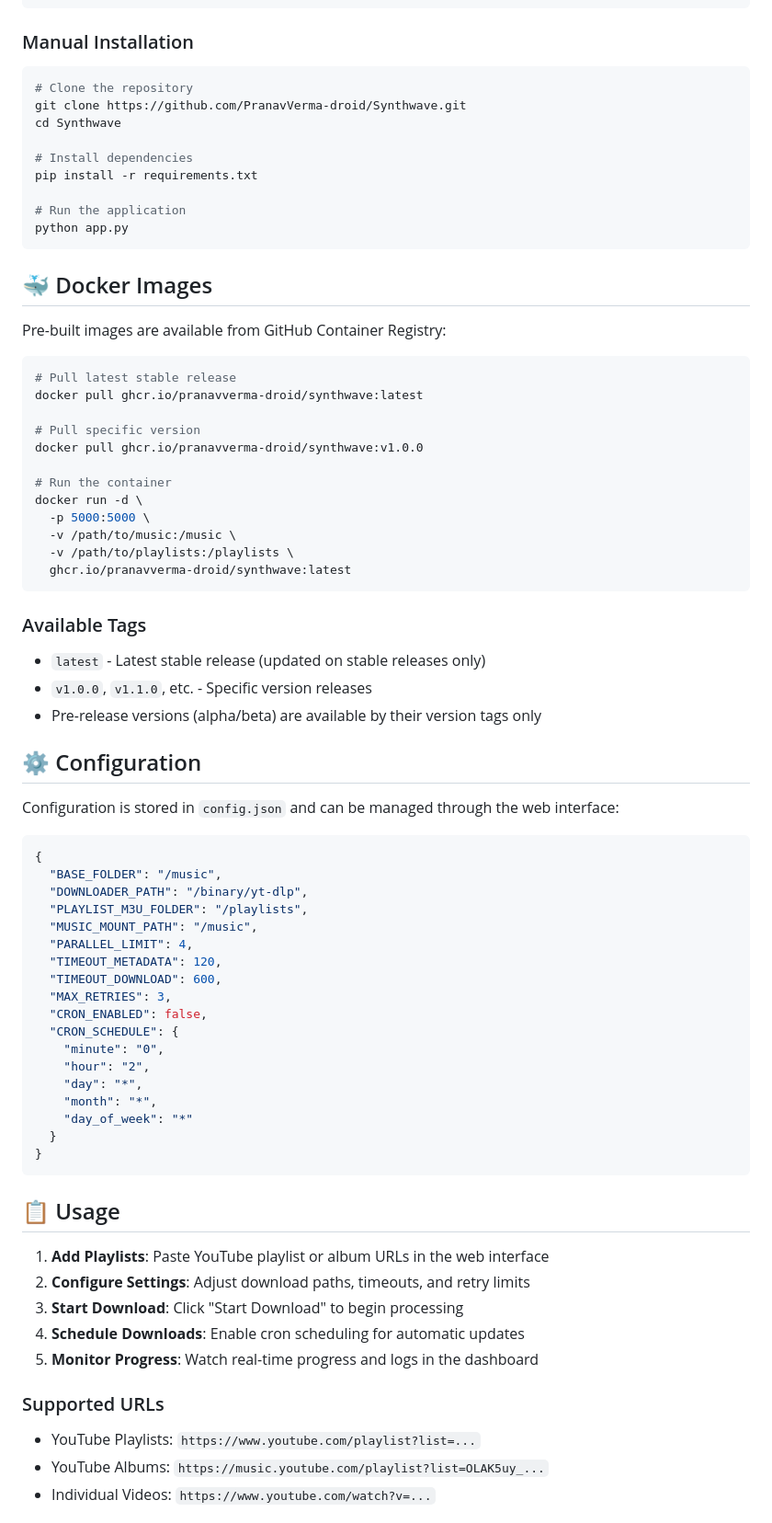
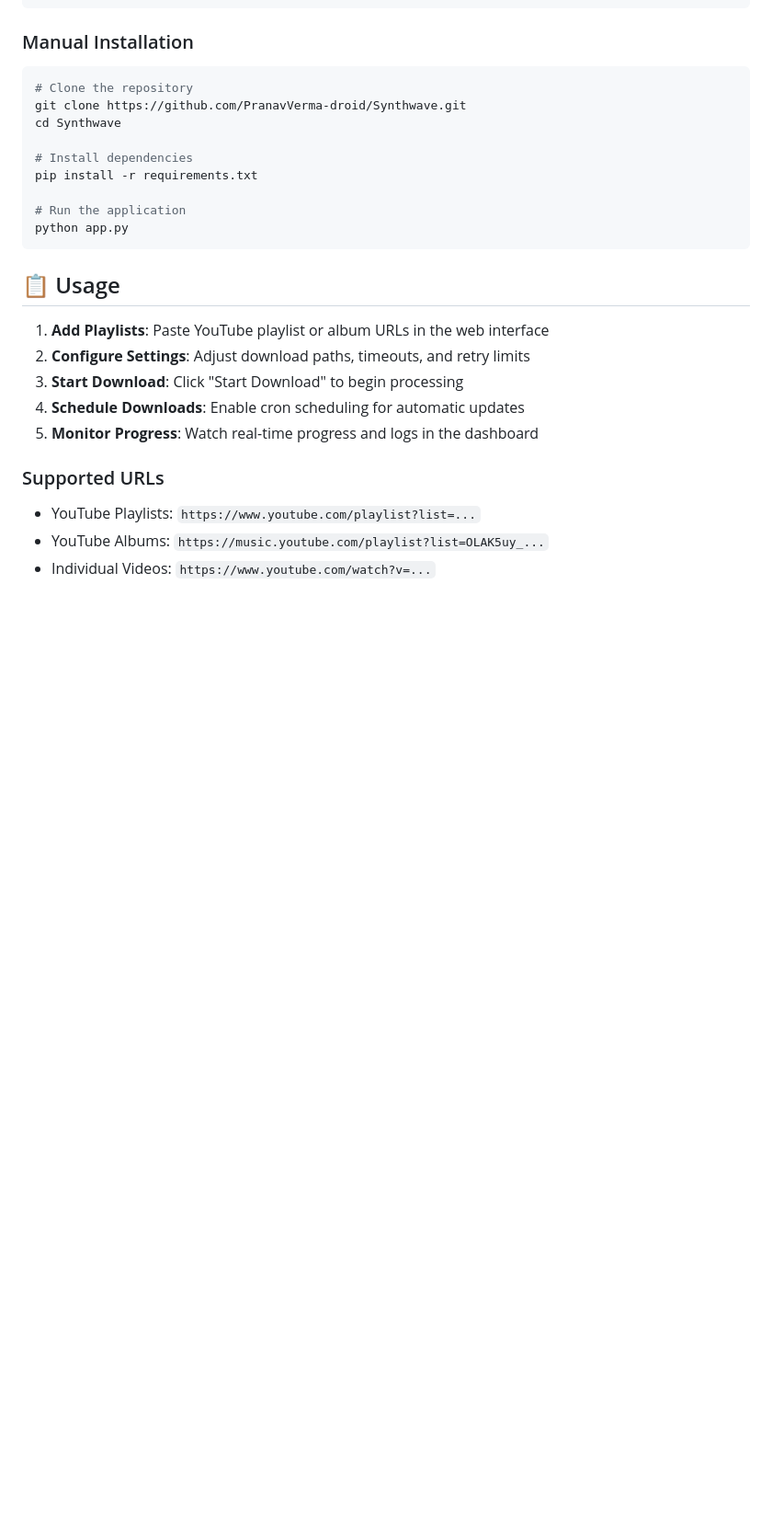
Before and after one commit to PranavVerma-droid/Synthwave, a Markdown page: README.md, the part around the change printed below. Shown: that part at 92% size. GitHub-like rendering; blank space fills up the shorter version.

````diff
--- a/README.md
+++ b/README.md
@@ -60,56 +47,6 @@ pip install -r requirements.txt
 python app.py
 ```
 
-## 🐳 Docker Images
-
-Pre-built images are available from GitHub Container Registry:
-
-```bash
-# Pull latest stable release
-docker pull ghcr.io/pranavverma-droid/synthwave:latest
-
-# Pull specific version
-docker pull ghcr.io/pranavverma-droid/synthwave:v1.0.0
-
-# Run the container
-docker run -d \
-  -p 5000:5000 \
-  -v /path/to/music:/music \
-  -v /path/to/playlists:/playlists \
-  ghcr.io/pranavverma-droid/synthwave:latest
-```
-
-### Available Tags
-
-- `latest` - Latest stable release (updated on stable releases only)
-- `v1.0.0`, `v1.1.0`, etc. - Specific version releases
-- Pre-release versions (alpha/beta) are available by their version tags only
-
-## ⚙️ Configuration
-
-Configuration is stored in `config.json` and can be managed through the web interface:
-
-```json
-{
-  "BASE_FOLDER": "/music",
-  "DOWNLOADER_PATH": "/binary/yt-dlp",
-  "PLAYLIST_M3U_FOLDER": "/playlists",
-  "MUSIC_MOUNT_PATH": "/music",
-  "PARALLEL_LIMIT": 4,
-  "TIMEOUT_METADATA": 120,
-  "TIMEOUT_DOWNLOAD": 600,
-  "MAX_RETRIES": 3,
-  "CRON_ENABLED": false,
-  "CRON_SCHEDULE": {
-    "minute": "0",
-    "hour": "2",
-    "day": "*",
-    "month": "*",
-    "day_of_week": "*"
-  }
-}
-```
-
 ## 📋 Usage
 
 1. **Add Playlists**: Paste YouTube playlist or album URLs in the web interface
````
Also changed, not shown: other parts of README.md (+27 -50 lines).
